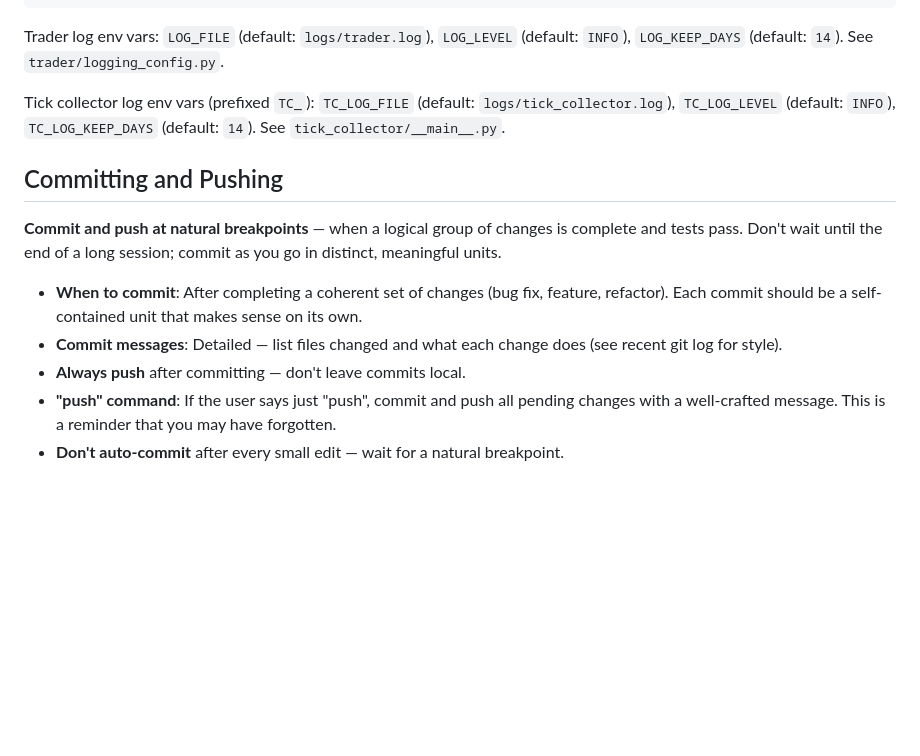
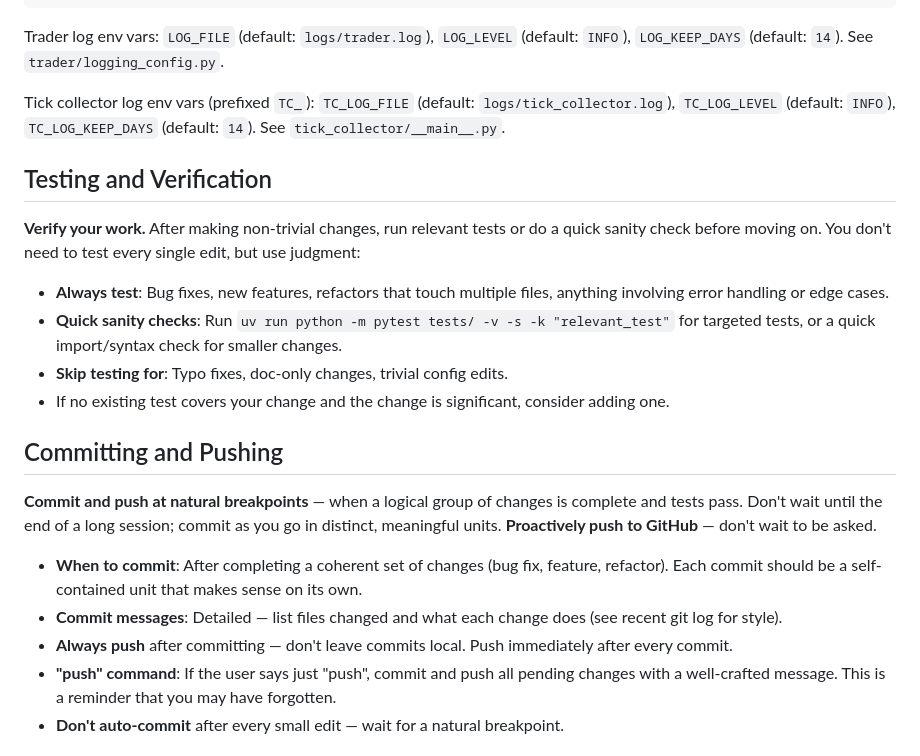
Before and after one commit to davidsvaughn/alpaca-news, a Markdown page: CLAUDE.md, the part around the change. Drawn GitHub-style; blank space fills up the shorter version.

Commit message:
docs: Add testing/verification guidelines and strengthen push policy in CLAUDE.md
- Add "Testing and Verification" section: when to test (bug fixes, features,
  multi-file refactors) vs when to skip (typos, doc-only changes)
- Strengthen commit/push language: proactively push to GitHub without waiting
  to be asked, push immediately after every commit

Co-Authored-By: Claude Opus 4.6 (1M context) <noreply@anthropic.com>

```diff
--- a/CLAUDE.md
+++ b/CLAUDE.md
@@ -86,13 +86,22 @@ Trader log env vars: `LOG_FILE` (default: `logs/trader.log`), `LOG_LEVEL` (defau
 
 Tick collector log env vars (prefixed `TC_`): `TC_LOG_FILE` (default: `logs/tick_collector.log`), `TC_LOG_LEVEL` (default: `INFO`), `TC_LOG_KEEP_DAYS` (default: `14`). See `tick_collector/__main__.py`.
 
+## Testing and Verification
+
+**Verify your work.** After making non-trivial changes, run relevant tests or do a quick sanity check before moving on. You don't need to test every single edit, but use judgment:
+
+- **Always test**: Bug fixes, new features, refactors that touch multiple files, anything involving error handling or edge cases.
+- **Quick sanity checks**: Run `uv run python -m pytest tests/ -v -s -k "relevant_test"` for targeted tests, or a quick import/syntax check for smaller changes.
+- **Skip testing for**: Typo fixes, doc-only changes, trivial config edits.
+- If no existing test covers your change and the change is significant, consider adding one.
+
 ## Committing and Pushing
 
-**Commit and push at natural breakpoints** — when a logical group of changes is complete and tests pass. Don't wait until the end of a long session; commit as you go in distinct, meaningful units.
+**Commit and push at natural breakpoints** — when a logical group of changes is complete and tests pass. Don't wait until the end of a long session; commit as you go in distinct, meaningful units. **Proactively push to GitHub** — don't wait to be asked.
 
 - **When to commit**: After completing a coherent set of changes (bug fix, feature, refactor). Each commit should be a self-contained unit that makes sense on its own.
 - **Commit messages**: Detailed — list files changed and what each change does (see recent git log for style).
-- **Always push** after committing — don't leave commits local.
+- **Always push** after committing — don't leave commits local. Push immediately after every commit.
 - **"push" command**: If the user says just "push", commit and push all pending changes with a well-crafted message. This is a reminder that you may have forgotten.
 - **Don't auto-commit** after every small edit — wait for a natural breakpoint.
 
```
